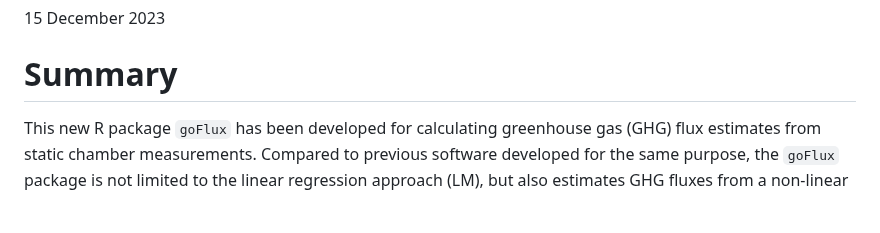
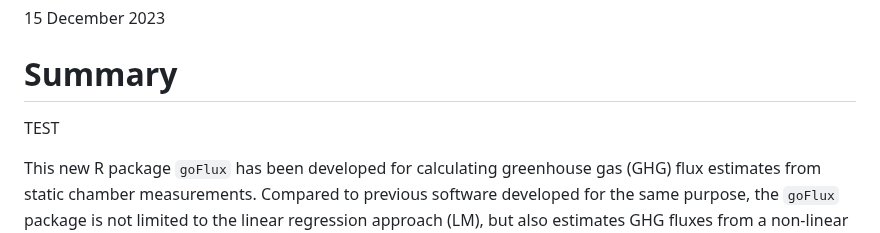
Before and after one commit to Qepanna/goFlux, a Markdown page: paper/paper.md, the part around the change. Rendered like a GitHub page; blank space fills up the shorter version.

Commit message:
test GitHub Action

```diff
--- a/paper/paper.md
+++ b/paper/paper.md
@@ -4,6 +4,8 @@ of user experience
 15 December 2023
 
 # Summary
+
+TEST
 
 This new R package `goFlux` has been developed for calculating
 greenhouse gas (GHG) flux estimates from static chamber measurements.
```
